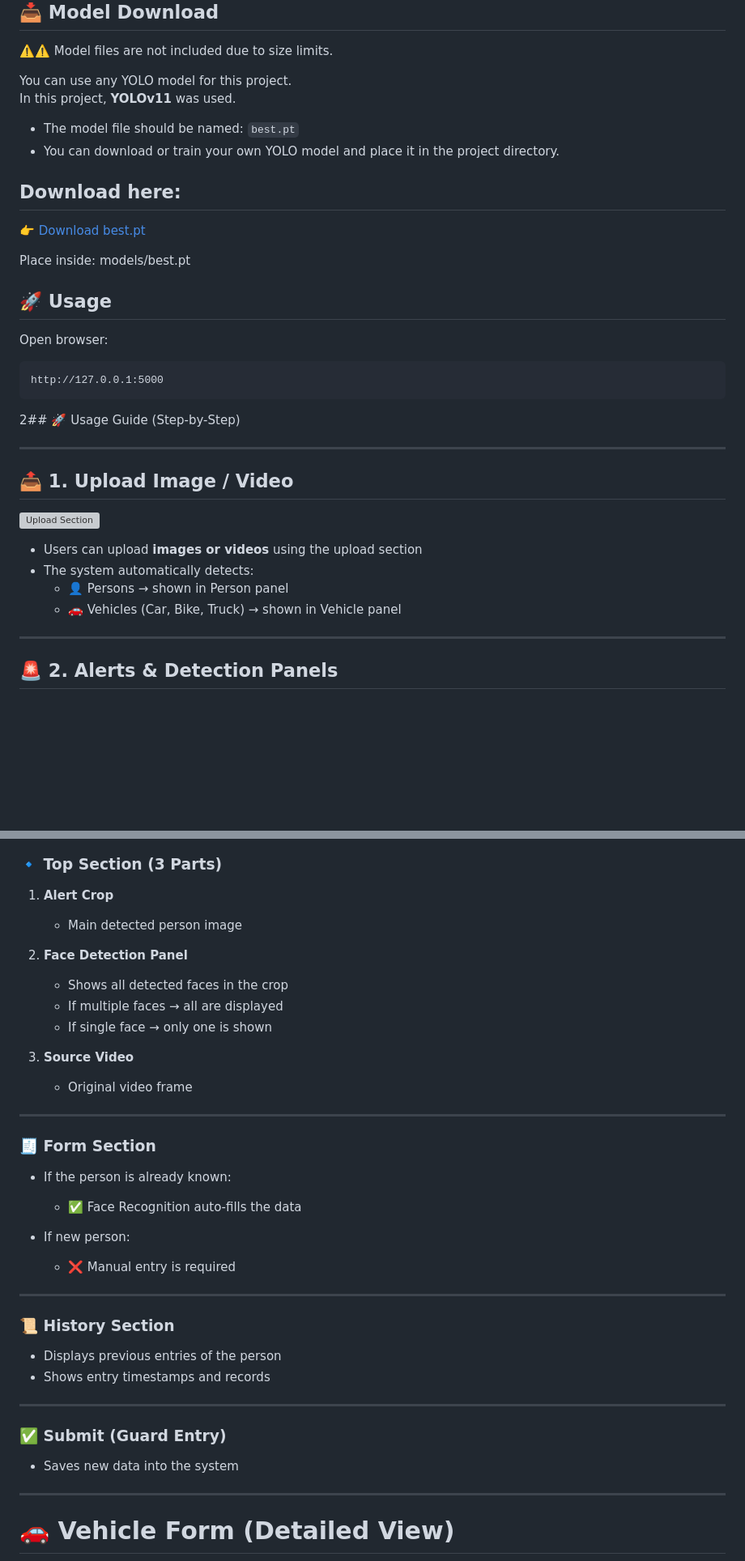
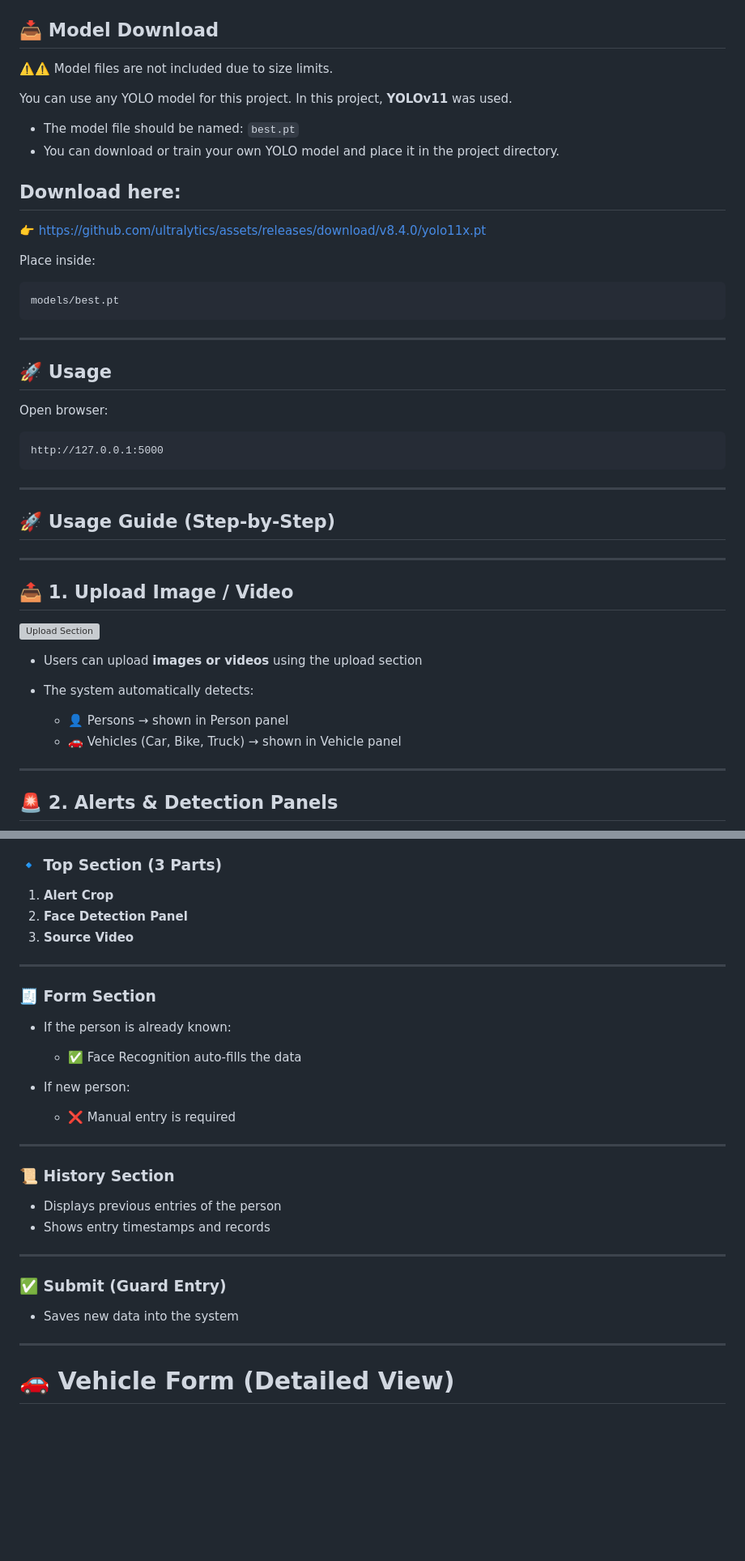
Before and after one commit to dunatechnos/Smart_AI_Surveillance_System, a Markdown page: README.md, 2 parts joined by grey strips. Shown at 81% size. GitHub-like rendering; blank space fills up the shorter version; grey boxes are pictures that could not be loaded.

````diff
--- a/README.md
+++ b/README.md
@@ -80,14 +92,20 @@ python app.py
 You can use any YOLO model for this project.
 In this project, **YOLOv11** was used.
 
-- The model file should be named: `best.pt`
-- You can download or train your own YOLO model and place it in the project directory.
+* The model file should be named: `best.pt`
+* You can download or train your own YOLO model and place it in the project directory.
 
 ## Download here:
-👉 [Download best.pt](https://github.com/ultralytics/assets/releases/download/v8.4.0/yolo11x.pt)
+
+👉 https://github.com/ultralytics/assets/releases/download/v8.4.0/yolo11x.pt
 
 Place inside:
+
+```
 models/best.pt
+```
+
+---
 
 ## 🚀 Usage
 
@@ -97,7 +115,9 @@ Open browser:
 http://127.0.0.1:5000
 ```
 
-2## 🚀 Usage Guide (Step-by-Step)
+---
+
+## 🚀 Usage Guide (Step-by-Step)
 
 ---
 
@@ -105,10 +125,11 @@ http://127.0.0.1:5000
 
 ![Upload Section](assets/upload_section.png)
 
-- Users can upload **images or videos** using the upload section
-- The system automatically detects:
-  - 👤 Persons → shown in Person panel
-  - 🚗 Vehicles (Car, Bike, Truck) → shown in Vehicle panel
+* Users can upload **images or videos** using the upload section
+* The system automatically detects:
+
+  * 👤 Persons → shown in Person panel
+  * 🚗 Vehicles (Car, Bike, Truck) → shown in Vehicle panel
 
 ---
 
@@ -151,38 +176,33 @@ Each alert has 4 control buttons:
 ### 🔹 Top Section (3 Parts)
 
 1. **Alert Crop**
-   - Main detected person image
-
 2. **Face Detection Panel**
-   - Shows all detected faces in the crop
-   - If multiple faces → all are displayed
-   - If single face → only one is shown
-
 3. **Source Video**
-   - Original video frame
 
 ---
 
 ### 🧾 Form Section
 
-- If the person is already known:
-  - ✅ Face Recognition auto-fills the data
+* If the person is already known:
 
-- If new person:
-  - ❌ Manual entry is required
+  * ✅ Face Recognition auto-fills the data
+
+* If new person:
+
+  * ❌ Manual entry is required
 
 ---
 
 ### 📜 History Section
 
-- Displays previous entries of the person
-- Shows entry timestamps and records
+* Displays previous entries of the person
+* Shows entry timestamps and records
 
 ---
 
 ### ✅ Submit (Guard Entry)
 
-- Saves new data into the system
+* Saves new data into the system
 
 ---
 
````
Also changed, not shown: other parts of README.md (+135 -34 lines).
